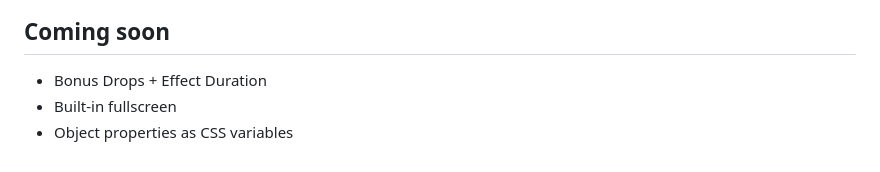
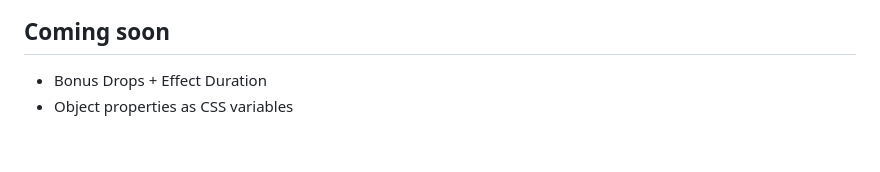
Before and after one commit to MaximeIJ/css-brickout, a Markdown page: README.md, the part around the change. GitHub-like rendering.

```diff
--- a/README.md
+++ b/README.md
@@ -88,5 +88,4 @@ The movement of the ball is not very smooth and the game does consume more power
 ## Coming soon
 
 - Bonus Drops + Effect Duration
-- Built-in fullscreen
 - Object properties as CSS variables
```
